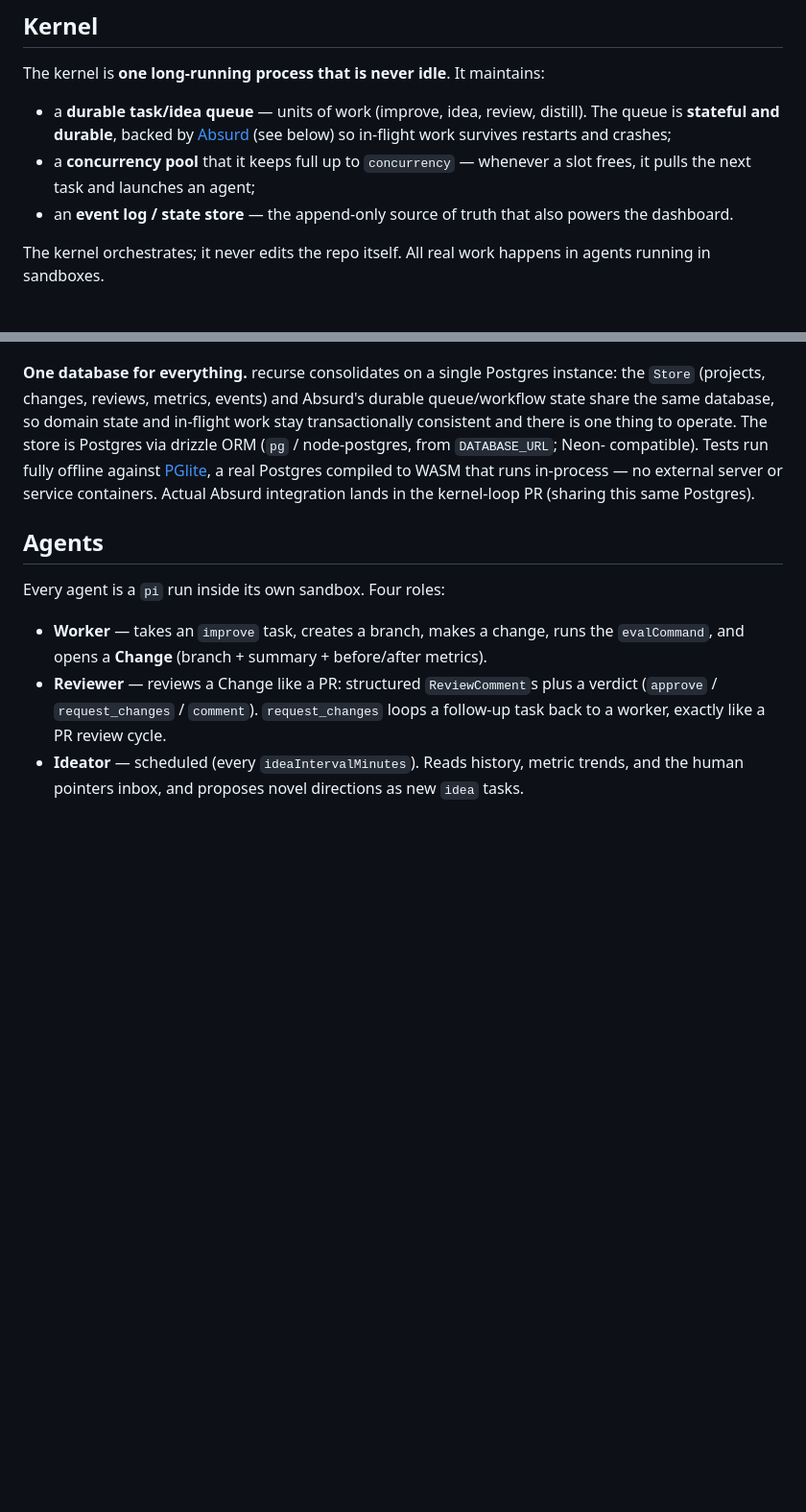
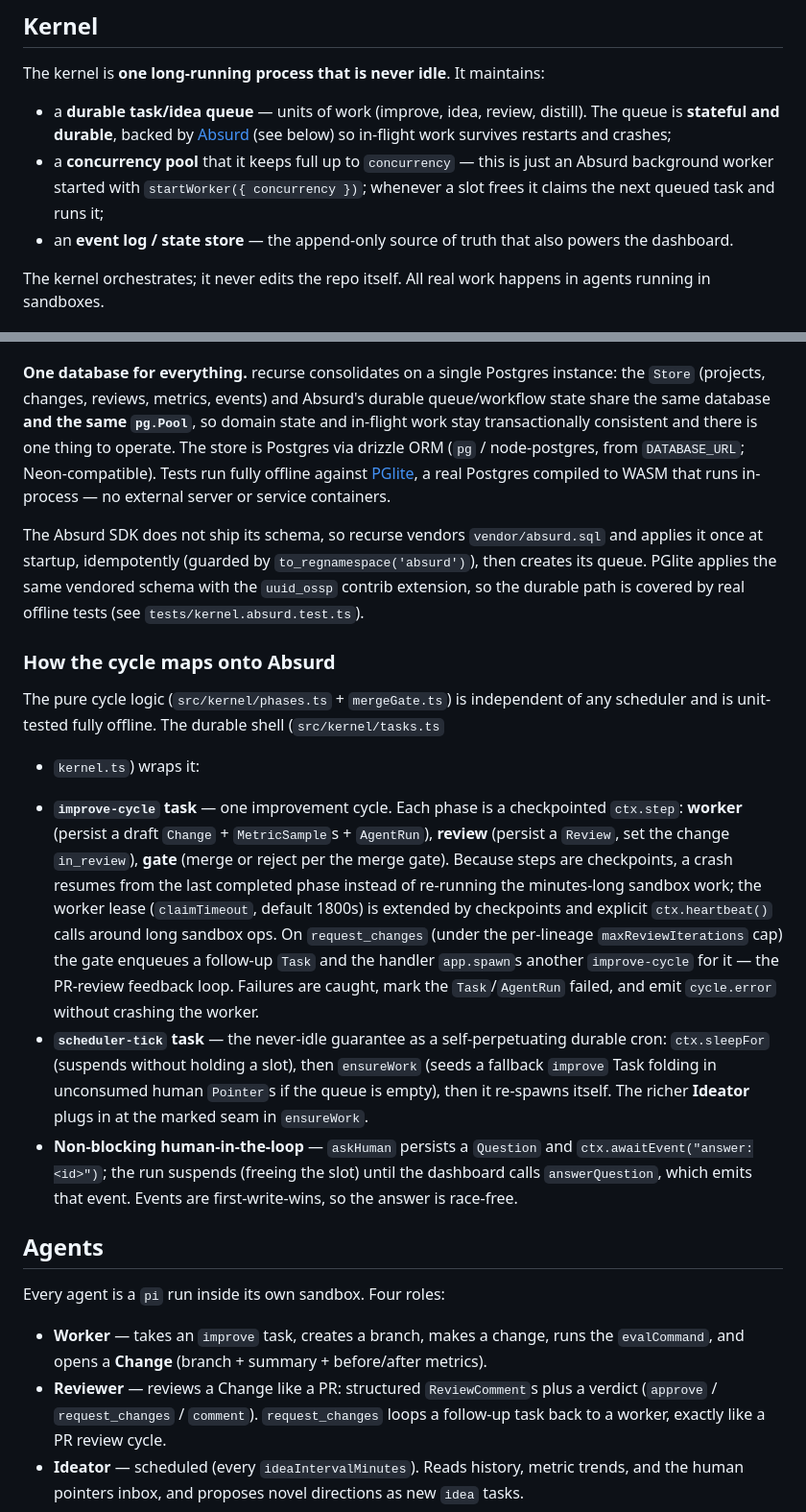
Before and after one commit to anonx3247/recurse, a Markdown page: ARCHITECTURE.md, 2 parts joined by grey strips. Shown at 96% size. GitHub-like rendering; blank space fills up the shorter version.

Commit message:
docs(architecture): describe the Absurd-based kernel design

```diff
--- a/ARCHITECTURE.md
+++ b/ARCHITECTURE.md
@@ -51,8 +51,9 @@ The kernel is **one long-running process that is never idle**. It maintains:
   The queue is **stateful and durable**, backed by
   [Absurd](https://earendil-works.github.io/absurd/) (see below) so in-flight
   work survives restarts and crashes;
-- a **concurrency pool** that it keeps full up to `concurrency` — whenever a slot
-  frees, it pulls the next task and launches an agent;
+- a **concurrency pool** that it keeps full up to `concurrency` — this is just an
+  Absurd background worker started with `startWorker({ concurrency })`; whenever a
+  slot frees it claims the next queued task and runs it;
 - an **event log / state store** — the append-only source of truth that also
   powers the dashboard.
 
@@ -74,13 +75,45 @@ single `absurd.sql` schema — no broker or coordination service.
 
 **One database for everything.** recurse consolidates on a single Postgres
 instance: the `Store` (projects, changes, reviews, metrics, events) and Absurd's
-durable queue/workflow state share the same database, so domain state and in-flight
-work stay transactionally consistent and there is one thing to operate. The store
-is Postgres via drizzle ORM (`pg` / node-postgres, from `DATABASE_URL`; Neon-
-compatible). Tests run fully offline against [PGlite](https://pglite.dev/), a real
-Postgres compiled to WASM that runs in-process — no external server or service
-containers. Actual Absurd integration lands in the kernel-loop PR (sharing this
-same Postgres).
+durable queue/workflow state share the same database **and the same `pg.Pool`**, so
+domain state and in-flight work stay transactionally consistent and there is one
+thing to operate. The store is Postgres via drizzle ORM (`pg` / node-postgres, from
+`DATABASE_URL`; Neon-compatible). Tests run fully offline against
+[PGlite](https://pglite.dev/), a real Postgres compiled to WASM that runs
+in-process — no external server or service containers.
+
+The Absurd SDK does not ship its schema, so recurse vendors `vendor/absurd.sql` and
+applies it once at startup, idempotently (guarded by `to_regnamespace('absurd')`),
+then creates its queue. PGlite applies the same vendored schema with the
+`uuid_ossp` contrib extension, so the durable path is covered by real offline tests
+(see `tests/kernel.absurd.test.ts`).
+
+### How the cycle maps onto Absurd
+
+The pure cycle logic (`src/kernel/phases.ts` + `mergeGate.ts`) is independent of any
+scheduler and is unit-tested fully offline. The durable shell (`src/kernel/tasks.ts`
++ `kernel.ts`) wraps it:
+
+- **`improve-cycle` task** — one improvement cycle. Each phase is a checkpointed
+  `ctx.step`: **worker** (persist a draft `Change` + `MetricSample`s + `AgentRun`),
+  **review** (persist a `Review`, set the change `in_review`), **gate** (merge or
+  reject per the merge gate). Because steps are checkpoints, a crash resumes from
+  the last completed phase instead of re-running the minutes-long sandbox work; the
+  worker lease (`claimTimeout`, default 1800s) is extended by checkpoints and
+  explicit `ctx.heartbeat()` calls around long sandbox ops. On `request_changes`
+  (under the per-lineage `maxReviewIterations` cap) the gate enqueues a follow-up
+  `Task` and the handler `app.spawn`s another `improve-cycle` for it — the PR-review
+  feedback loop. Failures are caught, mark the `Task`/`AgentRun` failed, and emit
+  `cycle.error` without crashing the worker.
+- **`scheduler-tick` task** — the never-idle guarantee as a self-perpetuating
+  durable cron: `ctx.sleepFor` (suspends without holding a slot), then `ensureWork`
+  (seeds a fallback `improve` Task folding in unconsumed human `Pointer`s if the
+  queue is empty), then it re-spawns itself. The richer **Ideator** plugs in at the
+  marked seam in `ensureWork`.
+- **Non-blocking human-in-the-loop** — `askHuman` persists a `Question` and
+  `ctx.awaitEvent("answer:<id>")`; the run suspends (freeing the slot) until the
+  dashboard calls `answerQuestion`, which emits that event. Events are
+  first-write-wins, so the answer is race-free.
 
 ## Agents
 
```
